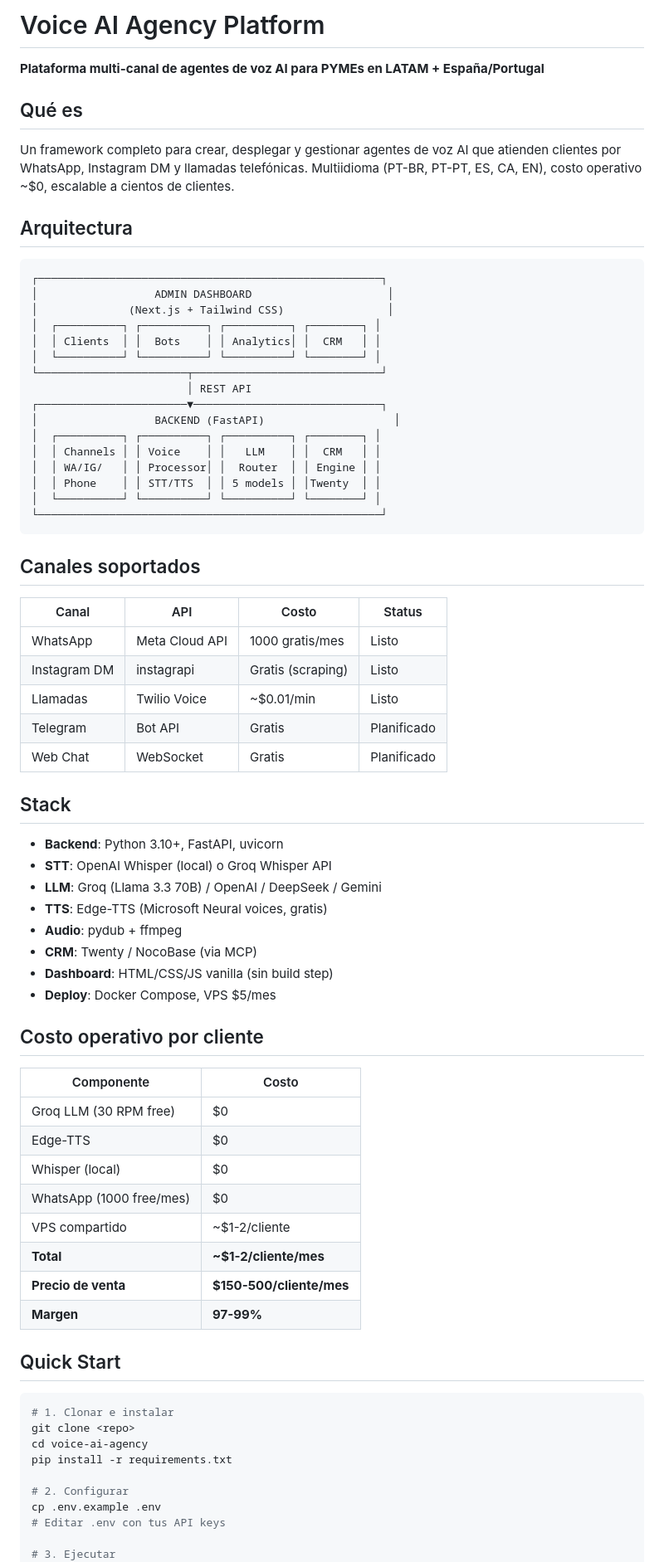
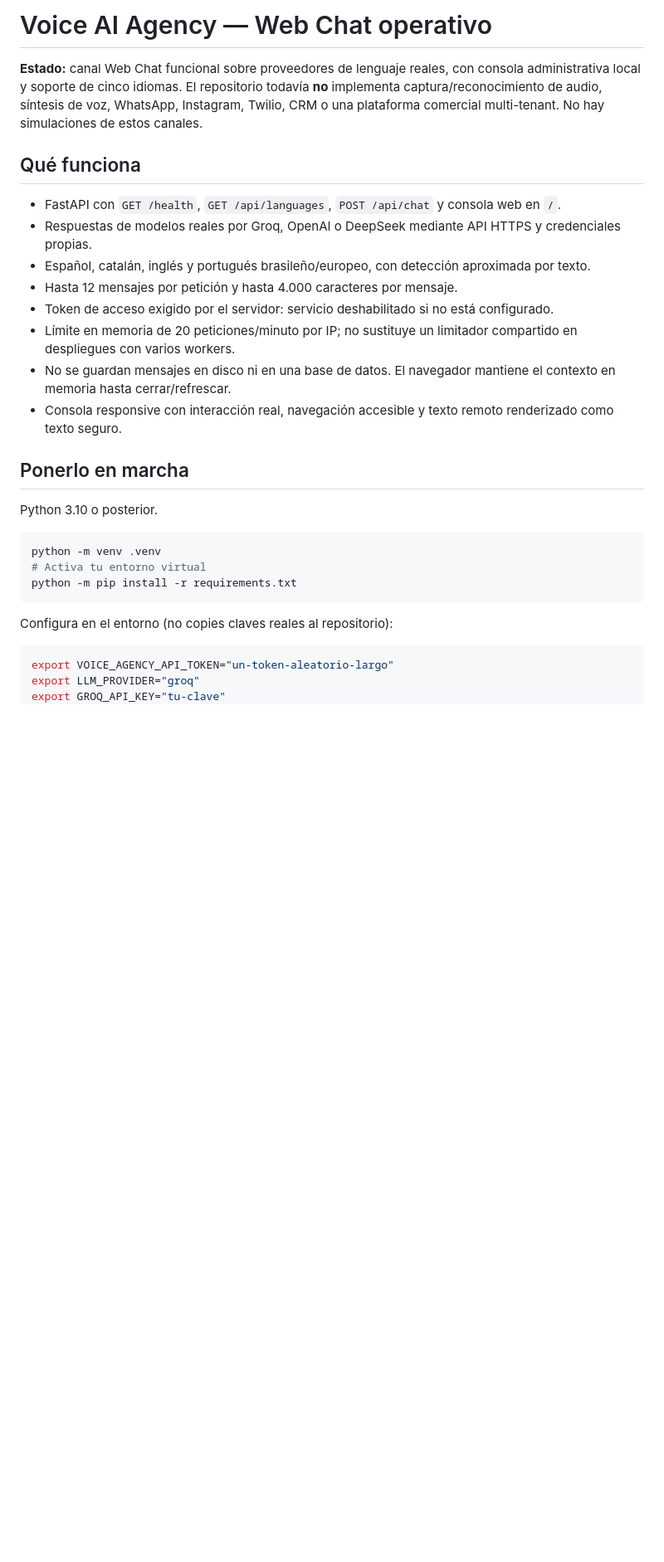
Before and after one commit to belentani7/voice-ai-agency, a Markdown page: README.md, the part around one of its changes. Shown at 83% size. Drawn GitHub-style; blank space fills up the shorter version.

Commit message:
feat(webchat): installable runtime, tests and truthful scope

````diff
--- a/README.md
+++ b/README.md
@@ -1,77 +1,32 @@
-# Voice AI Agency Platform
+# Voice AI Agency — Web Chat operativo
 
-**Plataforma multi-canal de agentes de voz AI para PYMEs en LATAM + España/Portugal**
+**Estado:** canal Web Chat funcional sobre proveedores de lenguaje reales, con consola administrativa local y soporte de cinco idiomas. El repositorio todavía **no** implementa captura/reconocimiento de audio, síntesis de voz, WhatsApp, Instagram, Twilio, CRM o una plataforma comercial multi-tenant. No hay simulaciones de estos canales.
 
-## Qué es
+## Qué funciona
 
-Un framework completo para crear, desplegar y gestionar agentes de voz AI que atienden clientes por WhatsApp, Instagram DM y llamadas telefónicas. Multiidioma (PT-BR, PT-PT, ES, CA, EN), costo operativo ~$0, escalable a cientos de clientes.
+- FastAPI con `GET /health`, `GET /api/languages`, `POST /api/chat` y consola web en `/`.
+- Respuestas de modelos reales por Groq, OpenAI o DeepSeek mediante API HTTPS y credenciales propias.
+- Español, catalán, inglés y portugués brasileño/europeo, con detección aproximada por texto.
+- Hasta 12 mensajes por petición y hasta 4.000 caracteres por mensaje.
+- Token de acceso exigido por el servidor: servicio deshabilitado si no está configurado.
+- Límite en memoria de 20 peticiones/minuto por IP; no sustituye un limitador compartido en despliegues con varios workers.
+- No se guardan mensajes en disco ni en una base de datos. El navegador mantiene el contexto en memoria hasta cerrar/refrescar.
+- Consola responsive con interacción real, navegación accesible y texto remoto renderizado como texto seguro.
 
-## Arquitectura
+## Ponerlo en marcha
 
-```
-┌─────────────────────────────────────────────────────┐
-│                  ADMIN DASHBOARD                     │
-│              (Next.js + Tailwind CSS)                │
-│  ┌──────────┐ ┌──────────┐ ┌──────────┐ ┌────────┐ │
-│  │ Clients  │ │  Bots    │ │ Analytics│ │  CRM   │ │
-│  └──────────┘ └──────────┘ └──────────┘ └────────┘ │
-└───────────────────────┬─────────────────────────────┘
-                        │ REST API
-┌───────────────────────▼─────────────────────────────┐
-│                  BACKEND (FastAPI)                    │
-│  ┌──────────┐ ┌──────────┐ ┌──────────┐ ┌────────┐ │
-│  │ Channels │ │ Voice    │ │   LLM    │ │  CRM   │ │
-│  │ WA/IG/   │ │ Processor│ │  Router  │ │ Engine │ │
-│  │ Phone    │ │ STT/TTS  │ │ 5 models │ │Twenty  │ │
-│  └──────────┘ └──────────┘ └──────────┘ └────────┘ │
-└─────────────────────────────────────────────────────┘
+Python 3.10 o posterior.
+
+```sh
+python -m venv .venv
+# Activa tu entorno virtual
+python -m pip install -r requirements.txt
 ```
 
-## Canales soportados
+Configura en el entorno (no copies claves reales al repositorio):
 
-| Canal | API | Costo | Status |
-|-------|-----|-------|--------|
-| WhatsApp | Meta Cloud API | 1000 gratis/mes | Listo |
-| Instagram DM | instagrapi | Gratis (scraping) | Listo |
-| Llamadas | Twilio Voice | ~$0.01/min | Listo |
-| Telegram | Bot API | Gratis | Planificado |
-| Web Chat | WebSocket | Gratis | Planificado |
-
-## Stack
-
-- **Backend**: Python 3.10+, FastAPI, uvicorn
-- **STT**: OpenAI Whisper (local) o Groq Whisper API
-- **LLM**: Groq (Llama 3.3 70B) / OpenAI / DeepSeek / Gemini
-- **TTS**: Edge-TTS (Microsoft Neural voices, gratis)
-- **Audio**: pydub + ffmpeg
-- **CRM**: Twenty / NocoBase (via MCP)
-- **Dashboard**: HTML/CSS/JS vanilla (sin build step)
-- **Deploy**: Docker Compose, VPS $5/mes
-
-## Costo operativo por cliente
-
-| Componente | Costo |
-|------------|-------|
-| Groq LLM (30 RPM free) | $0 |
-| Edge-TTS | $0 |
-| Whisper (local) | $0 |
-| WhatsApp (1000 free/mes) | $0 |
-| VPS compartido | ~$1-2/cliente |
-| **Total** | **~$1-2/cliente/mes** |
-| **Precio de venta** | **$150-500/cliente/mes** |
-| **Margen** | **97-99%** |
-
-## Quick Start
-
-```bash
-# 1. Clonar e instalar
-git clone <repo>
-cd voice-ai-agency
-pip install -r requirements.txt
-
-# 2. Configurar
-cp .env.example .env
-# Editar .env con tus API keys
-
-# 3. Ejecutar
+```sh
+export VOICE_AGENCY_API_TOKEN="un-token-aleatorio-largo"
+export LLM_PROVIDER="groq"
+export GROQ_API_KEY="tu-clave"
 python main.py
````
Also changed, not shown: other parts of README.md (+16 -31 lines).
